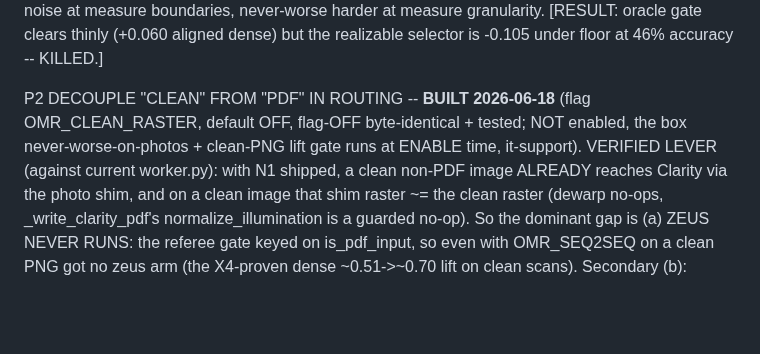
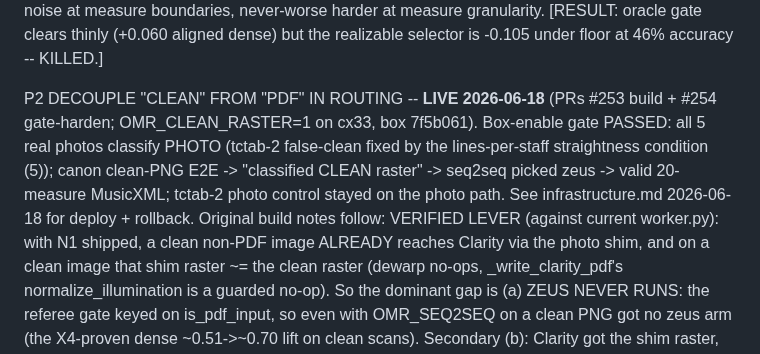
Before and after one commit to simpasgh/piano-helper, a Markdown page: docs/context/own-engine-roadmap.md, the part around the change. GitHub-like rendering; blank space fills up the shorter version.

Commit message:
docs(infra): log PR #253+#254 clean-image routing deploy + OMR_CLEAN_RASTER enablement on cx33 (#255)
Deployed the clean-image routing (box f8261c6 -> 7f5b061) and enabled
OMR_CLEAN_RASTER=1 via the R2 live config (backup kept). The box-enable safety
gate caught a real false-clean (tctab-2, a flat phone photo) before enabling,
fixed in #254 by the lines-per-staff straightness condition. Live E2E verified
both directions: a clean canon PNG routed through the PDF-quality pipeline and
the zeus referee picked zeus (valid 20-measure MusicXML); the tctab-2 photo
control stayed on the photo path.

Co-authored-by: Claude Opus 4.8 <noreply@anthropic.com>

```diff
--- a/docs/context/own-engine-roadmap.md
+++ b/docs/context/own-engine-roadmap.md
@@ -108,9 +108,12 @@ THE RANKED PROGRAM (impact-per-effort; full reasoning + adversarial caveats in t
       measure granularity. [RESULT: oracle gate clears thinly (+0.060 aligned dense) but the
       realizable selector is -0.105 under floor at 46% accuracy -- KILLED.]
 
-  P2  DECOUPLE "CLEAN" FROM "PDF" IN ROUTING -- **BUILT 2026-06-18** (flag OMR_CLEAN_RASTER, default
-      OFF, flag-OFF byte-identical + tested; NOT enabled, the box never-worse-on-photos + clean-PNG
-      lift gate runs at ENABLE time, it-support). VERIFIED LEVER (against current worker.py): with N1
+  P2  DECOUPLE "CLEAN" FROM "PDF" IN ROUTING -- **LIVE 2026-06-18** (PRs #253 build + #254 gate-harden;
+      OMR_CLEAN_RASTER=1 on cx33, box 7f5b061). Box-enable gate PASSED: all 5 real photos classify PHOTO
+      (tctab-2 false-clean fixed by the lines-per-staff straightness condition (5)); canon clean-PNG E2E
+      -> "classified CLEAN raster" -> seq2seq picked zeus -> valid 20-measure MusicXML; tctab-2 photo
+      control stayed on the photo path. See infrastructure.md 2026-06-18 for deploy + rollback. Original
+      build notes follow: VERIFIED LEVER (against current worker.py): with N1
       shipped, a clean non-PDF image ALREADY reaches Clarity via the photo shim, and on a clean image
       that shim raster ~= the clean raster (dewarp no-ops, _write_clarity_pdf's normalize_illumination
       is a guarded no-op). So the dominant gap is (a) ZEUS NEVER RUNS: the referee gate keyed on
```
Also changed, not shown: docs/context/infrastructure.md (+5 -0 lines).
